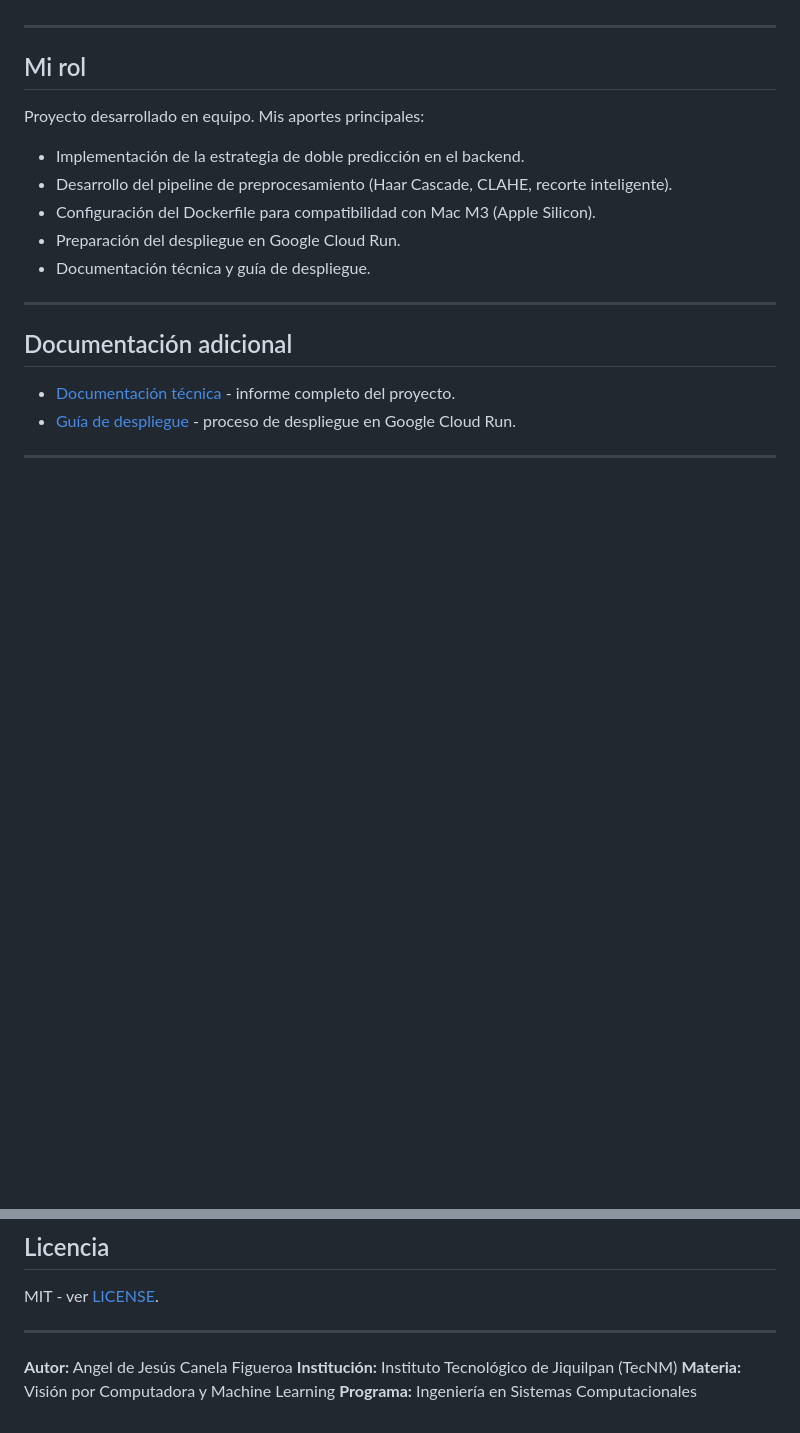
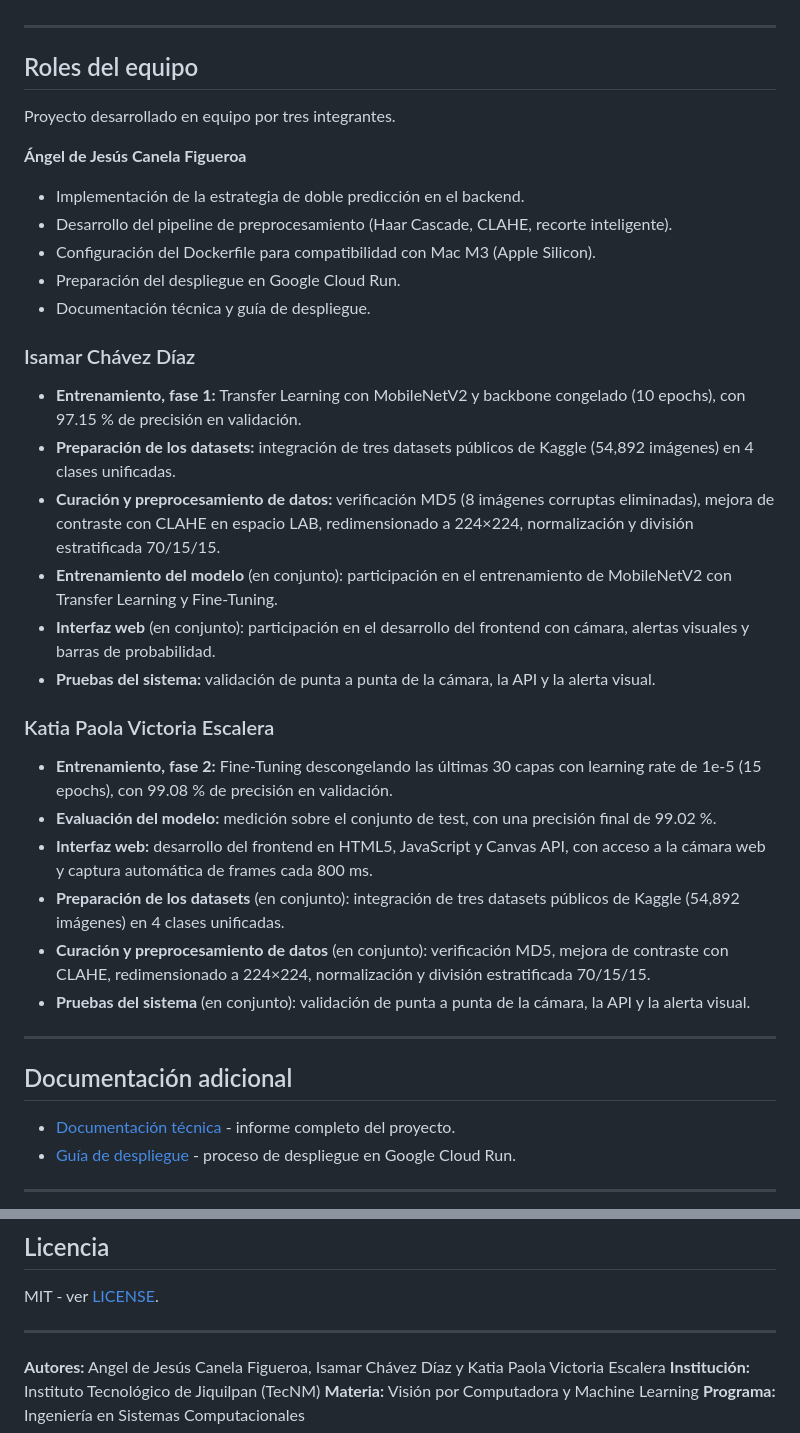
Before and after one commit to KPVE2004/deteccion-fatiga-conductores, a Markdown page: README.md, 2 parts joined by grey strips. Rendered like a GitHub page; blank space fills up the shorter version.

Commit message:
docs: agrega roles del equipo

```diff
--- a/README.md
+++ b/README.md
@@ -284,15 +284,34 @@ El campo `modo_preprocesamiento` en la respuesta indica cuál ruta se tomó.
 
 ---
 
-## Mi rol
+## Roles del equipo
 
-Proyecto desarrollado en equipo. Mis aportes principales:
+Proyecto desarrollado en equipo por tres integrantes.
 
+**Ángel de Jesús Canela Figueroa**
 - Implementación de la estrategia de doble predicción en el backend.
 - Desarrollo del pipeline de preprocesamiento (Haar Cascade, CLAHE, recorte inteligente).
 - Configuración del Dockerfile para compatibilidad con Mac M3 (Apple Silicon).
 - Preparación del despliegue en Google Cloud Run.
 - Documentación técnica y guía de despliegue.
+
+### Isamar Chávez Díaz
+
+- **Entrenamiento, fase 1:** Transfer Learning con MobileNetV2 y backbone congelado (10 epochs), con 97.15 % de precisión en validación.
+- **Preparación de los datasets:** integración de tres datasets públicos de Kaggle (54,892 imágenes) en 4 clases unificadas.
+- **Curación y preprocesamiento de datos:** verificación MD5 (8 imágenes corruptas eliminadas), mejora de contraste con CLAHE en espacio LAB, redimensionado a 224×224, normalización y división estratificada 70/15/15.
+- **Entrenamiento del modelo** (en conjunto): participación en el entrenamiento de MobileNetV2 con Transfer Learning y Fine-Tuning.
+- **Interfaz web** (en conjunto): participación en el desarrollo del frontend con cámara, alertas visuales y barras de probabilidad.
+- **Pruebas del sistema:** validación de punta a punta de la cámara, la API y la alerta visual.
+
+### Katia Paola Victoria Escalera
+
+- **Entrenamiento, fase 2:** Fine-Tuning descongelando las últimas 30 capas con learning rate de 1e-5 (15 epochs), con 99.08 % de precisión en validación.
+- **Evaluación del modelo:** medición sobre el conjunto de test, con una precisión final de 99.02 %.
+- **Interfaz web:** desarrollo del frontend en HTML5, JavaScript y Canvas API, con acceso a la cámara web y captura automática de frames cada 800 ms.
+- **Preparación de los datasets** (en conjunto): integración de tres datasets públicos de Kaggle (54,892 imágenes) en 4 clases unificadas.
+- **Curación y preprocesamiento de datos** (en conjunto): verificación MD5, mejora de contraste con CLAHE, redimensionado a 224×224, normalización y división estratificada 70/15/15.
+- **Pruebas del sistema** (en conjunto): validación de punta a punta de la cámara, la API y la alerta visual.
 
 ---
 
@@ -309,7 +328,7 @@ MIT - ver [LICENSE](LICENSE).
 
 ---
 
-**Autor:** Angel de Jesús Canela Figueroa
+**Autores:** Angel de Jesús Canela Figueroa, Isamar Chávez Díaz y Katia Paola Victoria Escalera
 **Institución:** Instituto Tecnológico de Jiquilpan (TecNM)
 **Materia:** Visión por Computadora y Machine Learning
 **Programa:** Ingeniería en Sistemas Computacionales
```
